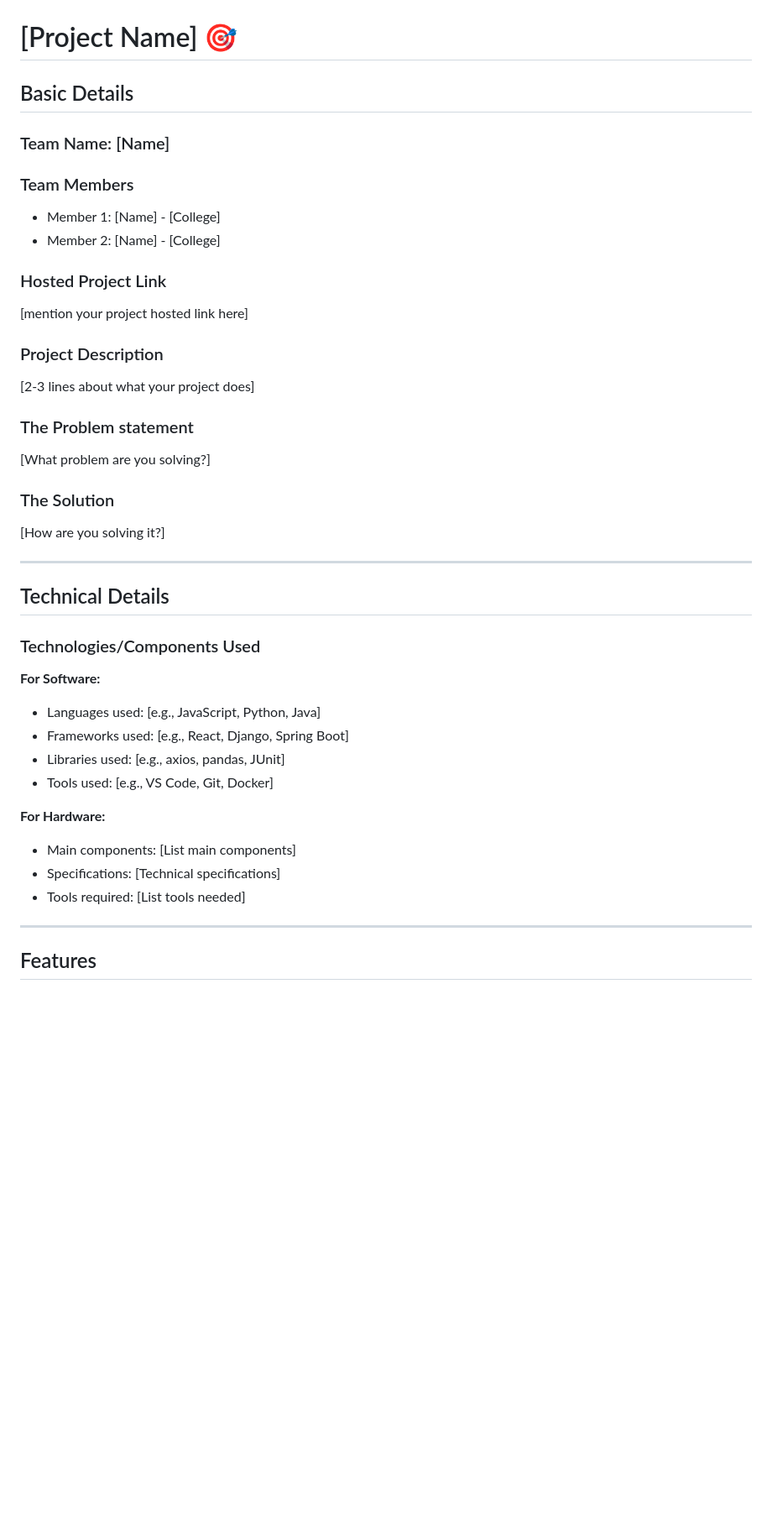
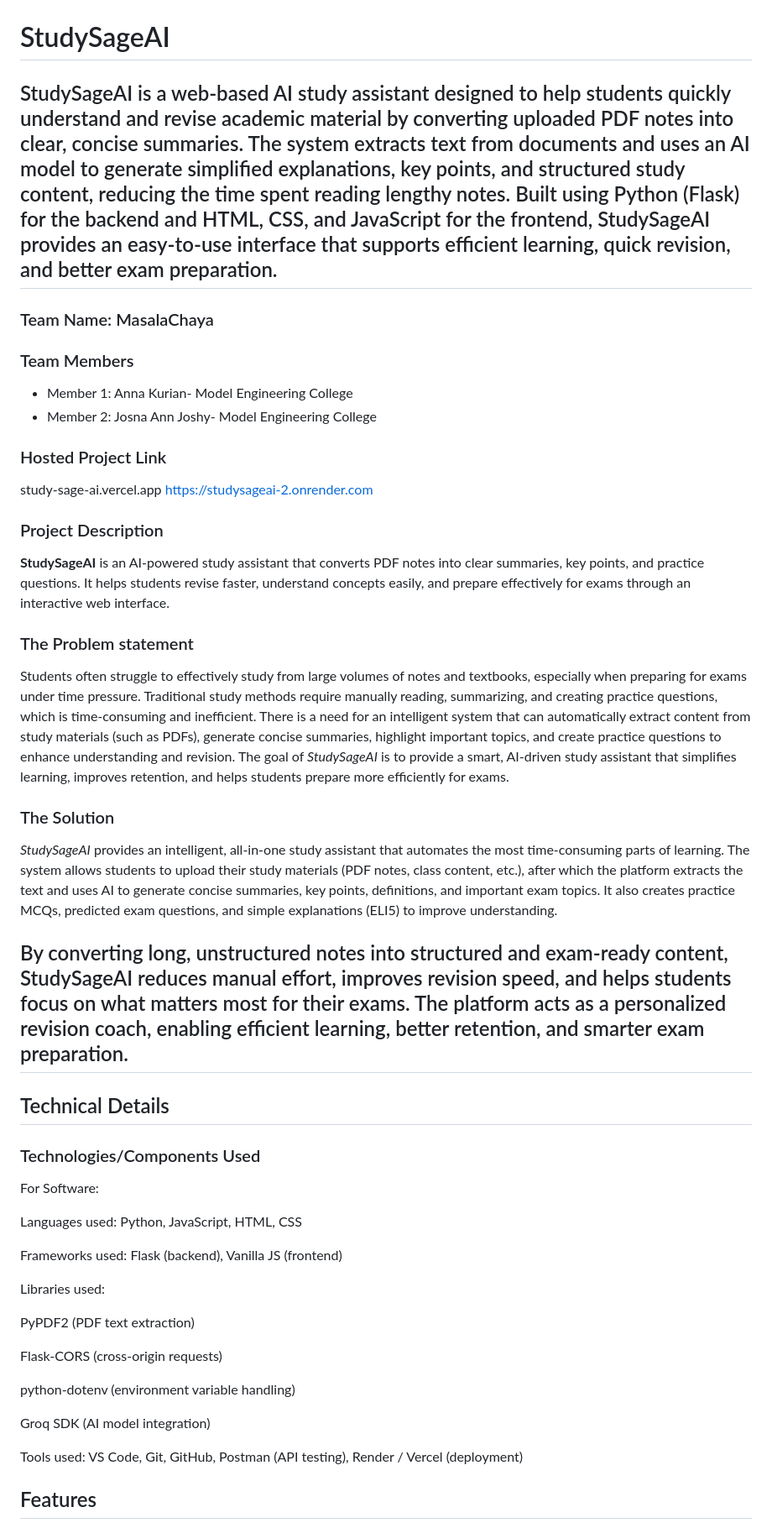
Before and after one commit to AnnaKurian06/new, a Markdown page: README.md, the part around one of its changes. Shown at 84% size. Rendered like a GitHub page; blank space fills up the shorter version.

```diff
--- a/README.md
+++ b/README.md
@@ -2,46 +2,51 @@
   <img src="./img.png" alt="Project Banner" width="100%">
 </p>
 
-# [Project Name] 🎯
+# StudySageAI
 
-## Basic Details
+## StudySageAI is a web-based AI study assistant designed to help students quickly understand and revise academic material by converting uploaded PDF notes into clear, concise summaries. The system extracts text from documents and uses an AI model to generate simplified explanations, key points, and structured study content, reducing the time spent reading lengthy notes. Built using Python (Flask) for the backend and HTML, CSS, and JavaScript for the frontend, StudySageAI provides an easy-to-use interface that supports efficient learning, quick revision, and better exam preparation.
 
-### Team Name: [Name]
+### Team Name: MasalaChaya
 
 ### Team Members
-- Member 1: [Name] - [College]
-- Member 2: [Name] - [College]
+- Member 1: Anna Kurian- Model Engineering College
+- Member 2: Josna Ann Joshy- Model Engineering College
 
 ### Hosted Project Link
-[mention your project hosted link here]
+study-sage-ai.vercel.app
+https://studysageai-2.onrender.com
 
 ### Project Description
-[2-3 lines about what your project does]
+**StudySageAI** is an AI-powered study assistant that converts PDF notes into clear summaries, key points, and practice questions. It helps students revise faster, understand concepts easily, and prepare effectively for exams through an interactive web interface.
 
 ### The Problem statement
-[What problem are you solving?]
+Students often struggle to effectively study from large volumes of notes and textbooks, especially when preparing for exams under time pressure. Traditional study methods require manually reading, summarizing, and creating practice questions, which is time-consuming and inefficient. There is a need for an intelligent system that can automatically extract content from study materials (such as PDFs), generate concise summaries, highlight important topics, and create practice questions to enhance understanding and revision. The goal of *StudySageAI* is to provide a smart, AI-driven study assistant that simplifies learning, improves retention, and helps students prepare more efficiently for exams.
 
 ### The Solution
-[How are you solving it?]
+*StudySageAI* provides an intelligent, all-in-one study assistant that automates the most time-consuming parts of learning. The system allows students to upload their study materials (PDF notes, class content, etc.), after which the platform extracts the text and uses AI to generate concise summaries, key points, definitions, and important exam topics. It also creates practice MCQs, predicted exam questions, and simple explanations (ELI5) to improve understanding.
 
+By converting long, unstructured notes into structured and exam-ready content, StudySageAI reduces manual effort, improves revision speed, and helps students focus on what matters most for their exams. The platform acts as a personalized revision coach, enabling efficient learning, better retention, and smarter exam preparation.
 ---
-
 ## Technical Details
-
 ### Technologies/Components Used
 
-**For Software:**
-- Languages used: [e.g., JavaScript, Python, Java]
-- Frameworks used: [e.g., React, Django, Spring Boot]
-- Libraries used: [e.g., axios, pandas, JUnit]
-- Tools used: [e.g., VS Code, Git, Docker]
+For Software:
 
-**For Hardware:**
-- Main components: [List main components]
-- Specifications: [Technical specifications]
-- Tools required: [List tools needed]
+Languages used: Python, JavaScript, HTML, CSS
 
----
+Frameworks used: Flask (backend), Vanilla JS (frontend)
+
+Libraries used:
+
+PyPDF2 (PDF text extraction)
+
+Flask-CORS (cross-origin requests)
+
+python-dotenv (environment variable handling)
+
+Groq SDK (AI model integration)
+
+Tools used: VS Code, Git, GitHub, Postman (API testing), Render / Vercel (deployment)
 
 ## Features
 
```
Also changed, not shown: other parts of README.md (+34 -20 lines).
